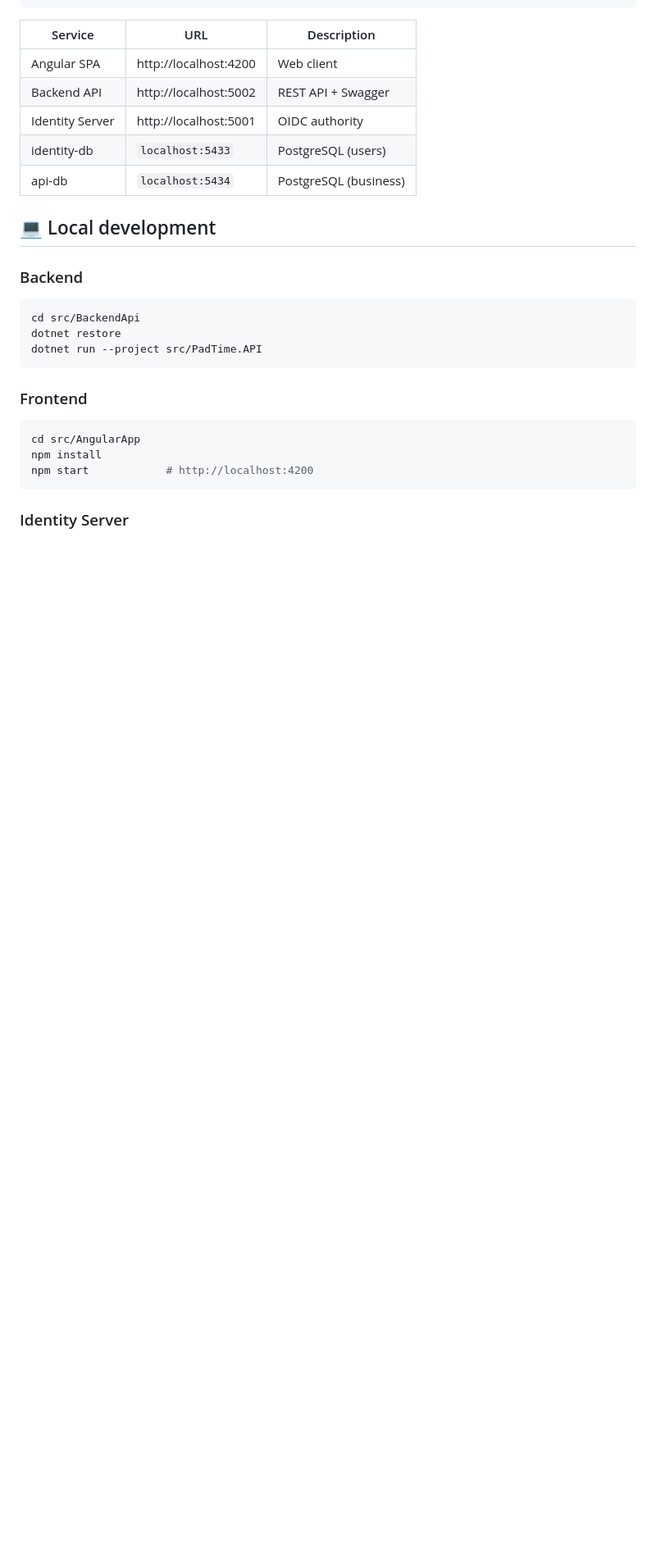
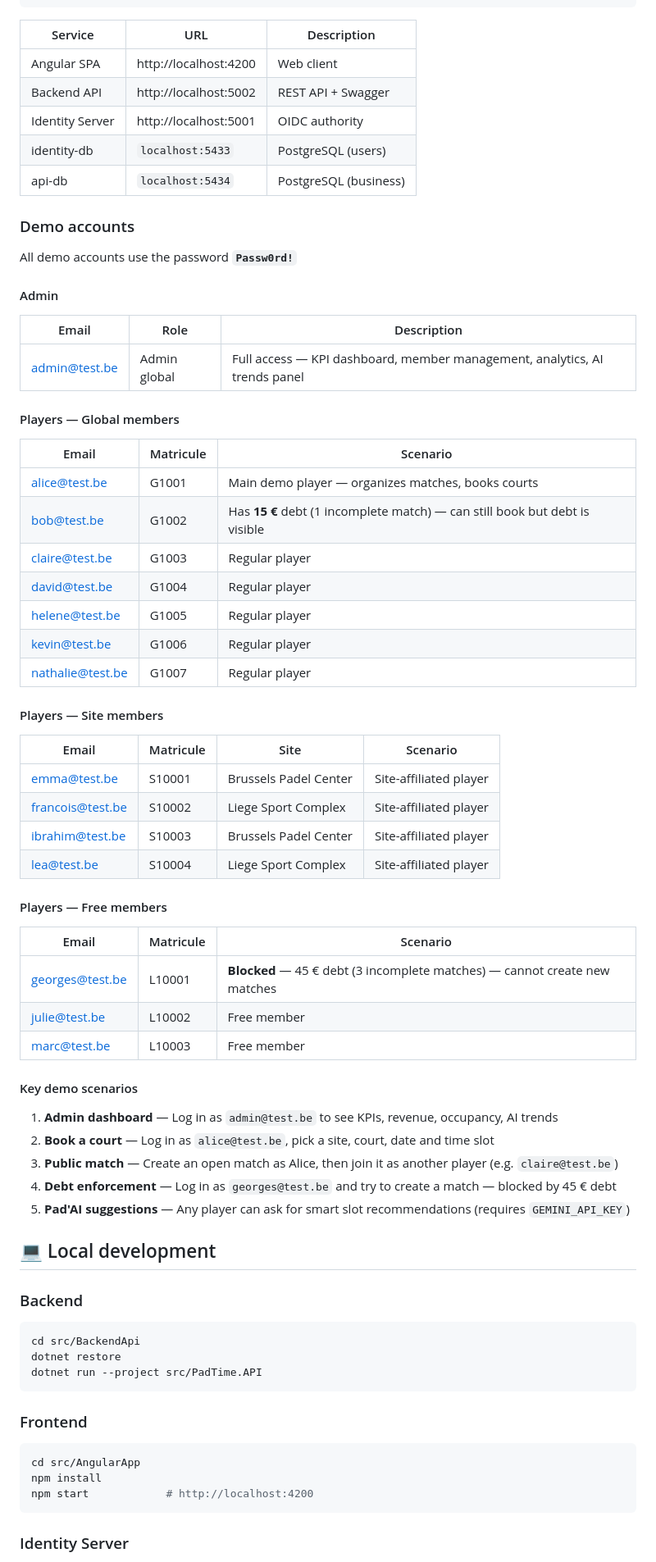
Before and after one commit to nikoden-io/pad-time, a Markdown page: README.md, the part around one of its changes. Shown at 82% size. Drawn GitHub-style; blank space fills up the shorter version.

```diff
--- a/README.md
+++ b/README.md
@@ -124,6 +170,53 @@ docker-compose up --build
 | Identity Server | http://localhost:5001        | OIDC authority               |
 | identity-db     | `localhost:5433`             | PostgreSQL (users)           |
 | api-db          | `localhost:5434`             | PostgreSQL (business)        |
+
+### Demo accounts
+
+All demo accounts use the password **`Passw0rd!`**
+
+#### Admin
+
+| Email | Role | Description |
+|-------|------|-------------|
+| admin@test.be | Admin global | Full access — KPI dashboard, member management, analytics, AI trends panel |
+
+#### Players — Global members
+
+| Email | Matricule | Scenario |
+|-------|-----------|----------|
+| alice@test.be | G1001 | Main demo player — organizes matches, books courts |
+| bob@test.be | G1002 | Has **15 €** debt (1 incomplete match) — can still book but debt is visible |
+| claire@test.be | G1003 | Regular player |
+| david@test.be | G1004 | Regular player |
+| helene@test.be | G1005 | Regular player |
+| kevin@test.be | G1006 | Regular player |
+| nathalie@test.be | G1007 | Regular player |
+
+#### Players — Site members
+
+| Email | Matricule | Site | Scenario |
+|-------|-----------|------|----------|
+| emma@test.be | S10001 | Brussels Padel Center | Site-affiliated player |
+| francois@test.be | S10002 | Liege Sport Complex | Site-affiliated player |
+| ibrahim@test.be | S10003 | Brussels Padel Center | Site-affiliated player |
+| lea@test.be | S10004 | Liege Sport Complex | Site-affiliated player |
+
+#### Players — Free members
+
+| Email | Matricule | Scenario |
+|-------|-----------|----------|
+| georges@test.be | L10001 | **Blocked** — 45 € debt (3 incomplete matches) — cannot create new matches |
+| julie@test.be | L10002 | Free member |
+| marc@test.be | L10003 | Free member |
+
+#### Key demo scenarios
+
+1. **Admin dashboard** — Log in as `admin@test.be` to see KPIs, revenue, occupancy, AI trends
+2. **Book a court** — Log in as `alice@test.be`, pick a site, court, date and time slot
+3. **Public match** — Create an open match as Alice, then join it as another player (e.g. `claire@test.be`)
+4. **Debt enforcement** — Log in as `georges@test.be` and try to create a match — blocked by 45 € debt
+5. **Pad'AI suggestions** — Any player can ask for smart slot recommendations (requires `GEMINI_API_KEY`)
 
 ## 💻 Local development
 
```
Also changed, not shown: other parts of README.md (+51 -5 lines).
